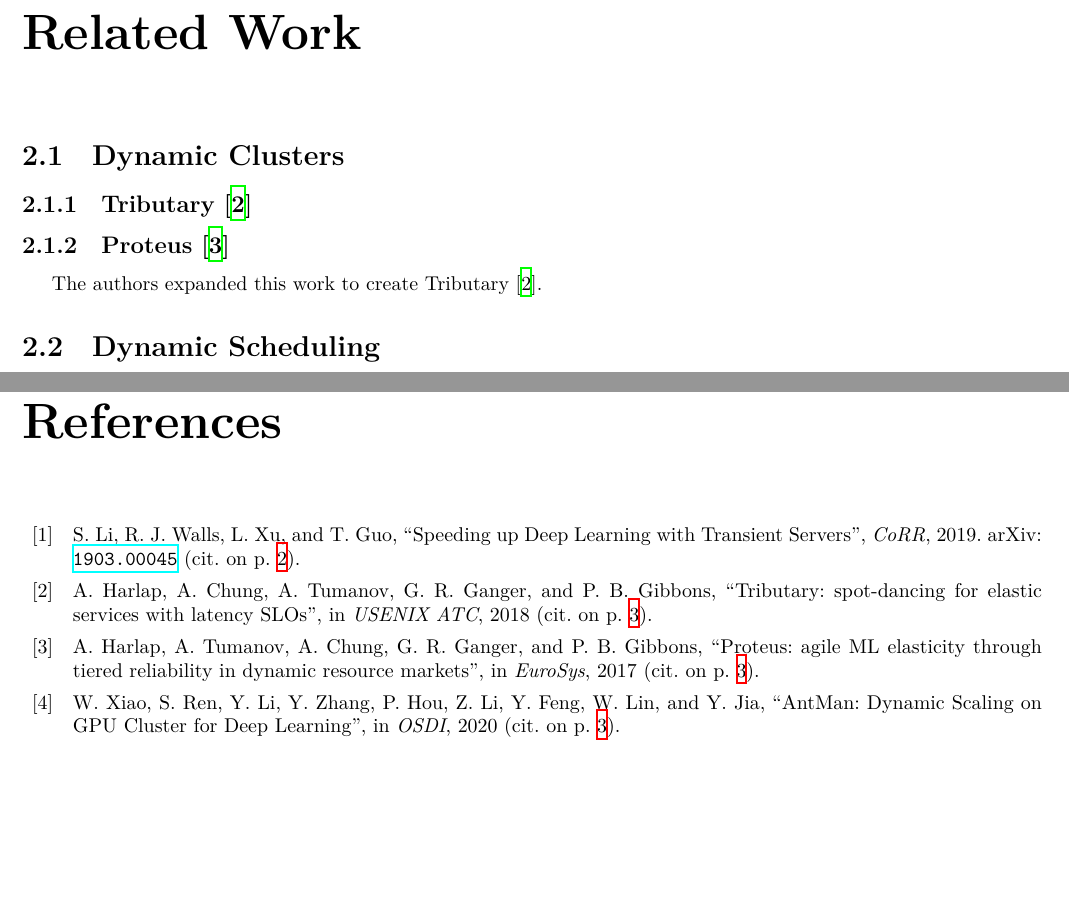
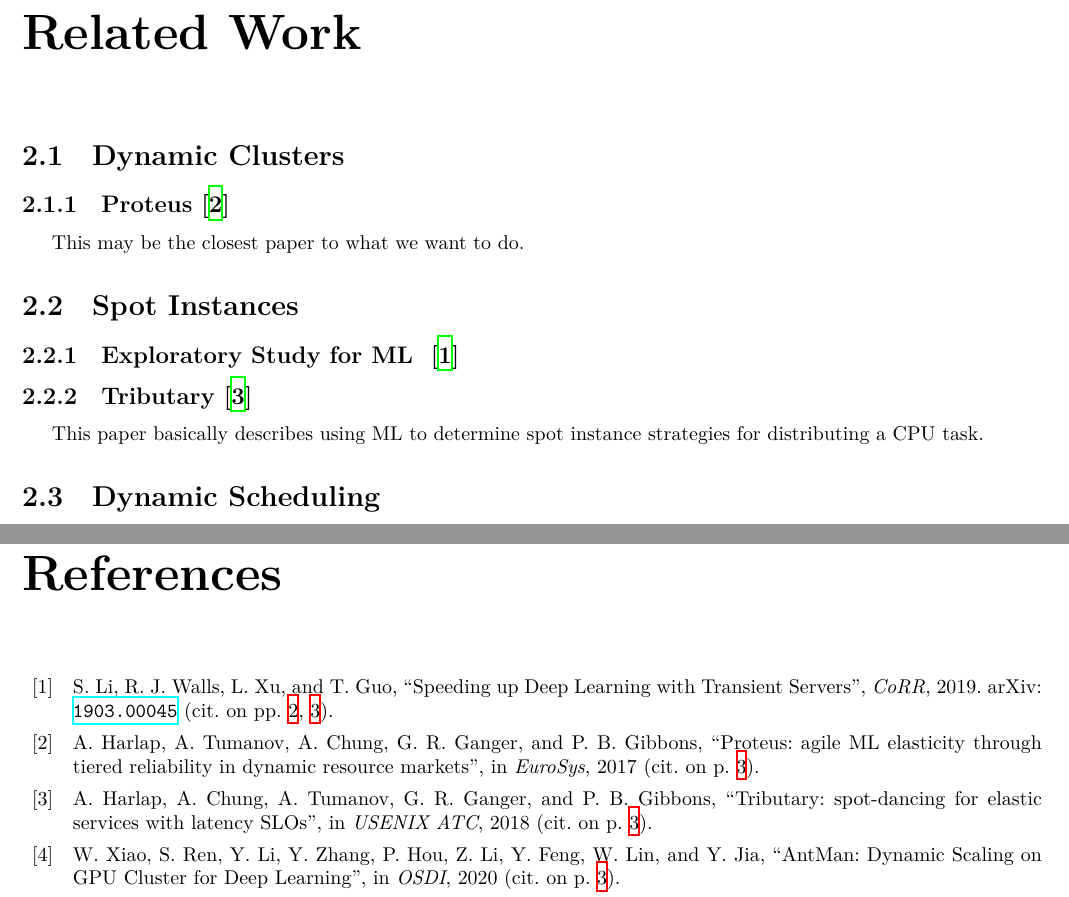
Before and after one commit to uclasystem/bamboo, a LaTeX document (doc/lab-notebook/lab-notebook.tex, which reads doc/lab-notebook/chapters/related-work.tex): two parts of pages 4 and 6 of 6, joined at a grey line, cut so that both start at the same text, the shorter picture padded with empty space. Compiled offline with XeLaTeX.

Commit message:
Created a spot instance category for related work

```diff
--- a/doc/lab-notebook/chapters/related-work.tex
+++ b/doc/lab-notebook/chapters/related-work.tex
@@ -3,12 +3,18 @@
 
 \section{Dynamic Clusters}
 
+\citesubsection{Proteus}{eurosys/2017/harlap}
+
+This may be the closest paper to what we want to do.
+
+\section{Spot Instances}
+
+\citesubsection{Exploratory Study for ML }{corr/abs-1903-00045}
+
 \citesubsection{Tributary}{usenix-atc/2018/harlap}
 
-\citesubsection{Proteus}{eurosys/2017/harlap}
-
-The authors expanded this work to create Tributary
-\cite{usenix-atc/2018/harlap}.
+This paper basically describes using ML to determine spot instance strategies
+for distributing a CPU task.
 
 \section{Dynamic Scheduling}
 
```
Also changed, not shown: doc/references/unsorted.bib (+0 -1 lines).
